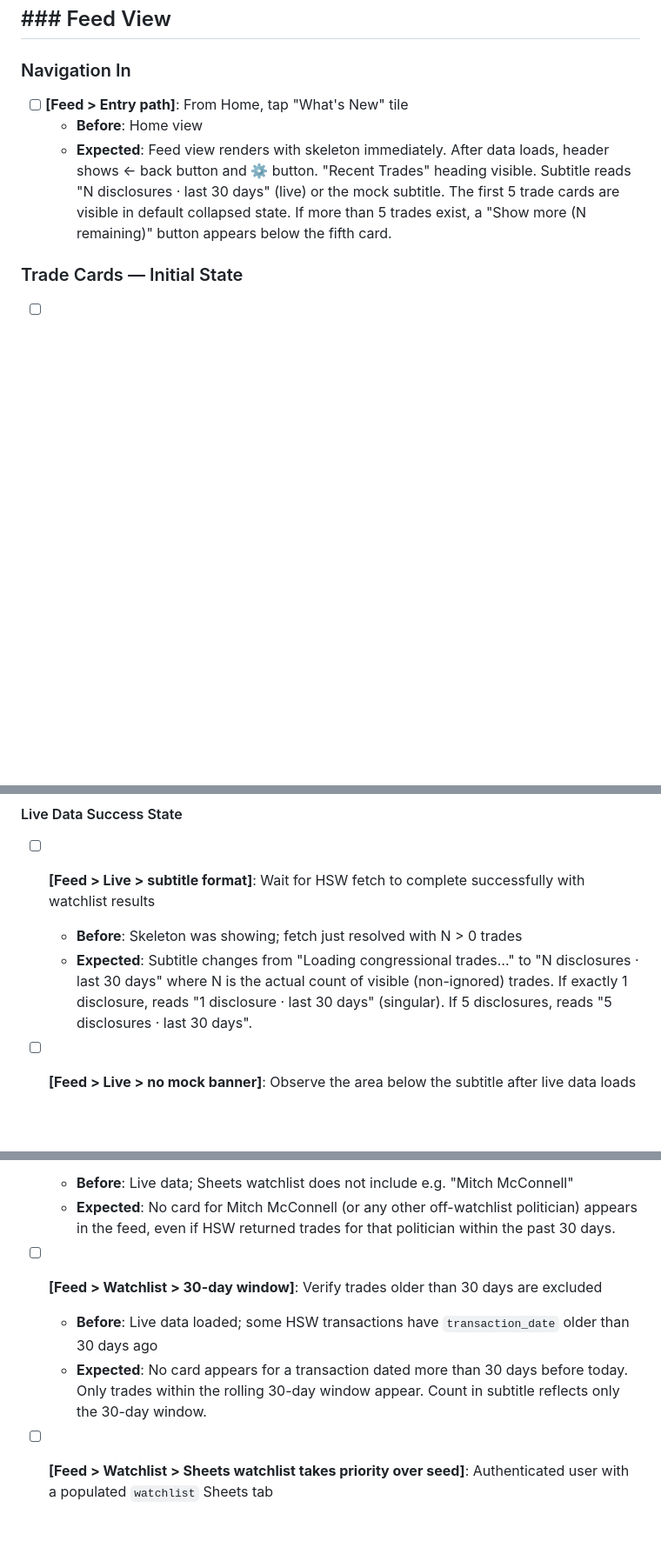
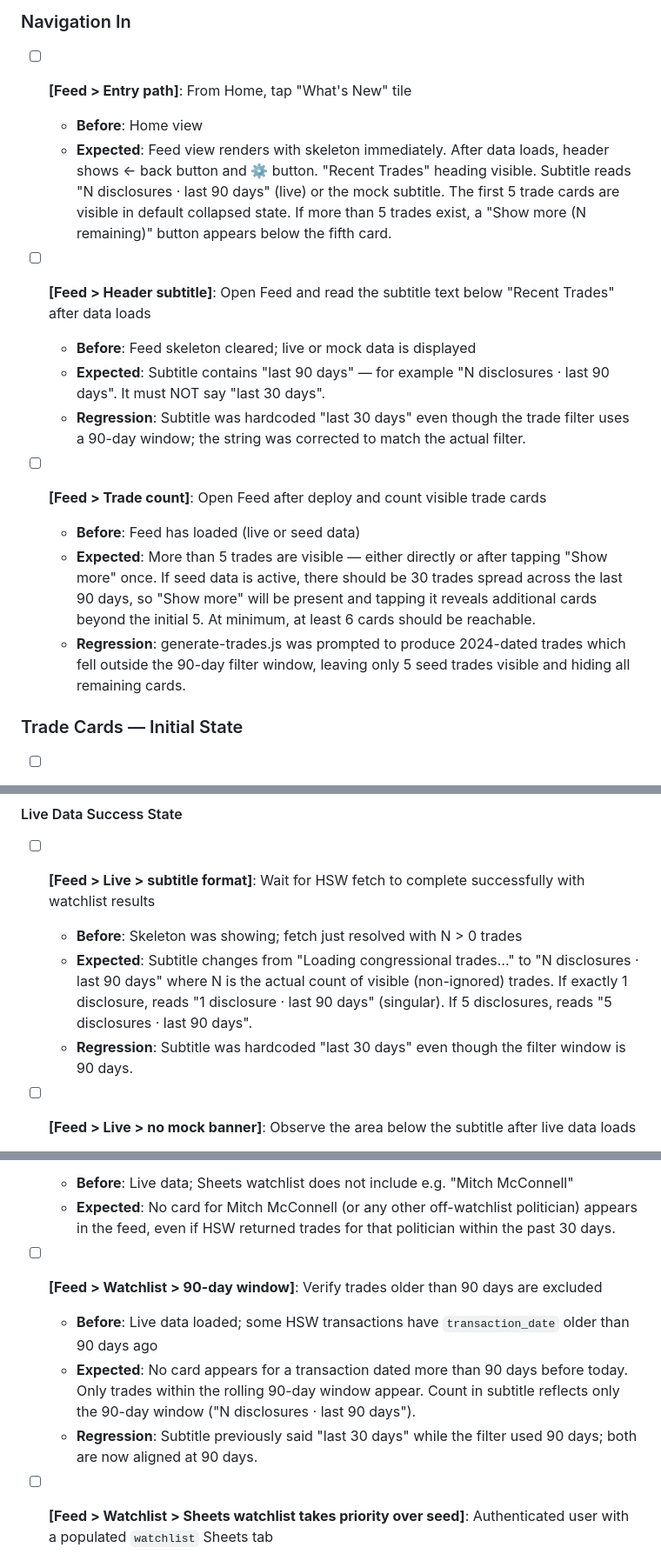
Before and after one commit to chrisbertoia-design/Stock-Trader-Helper, a Markdown page: docs/evals/ui-click-paths.md, 3 parts joined by grey strips. Shown at 87% size. Rendered like a GitHub page; blank space fills up the shorter version.

Commit message:
docs(evals): add regression tests for subtitle, logger drain, trade dates
- Feed subtitle: assert "last 90 days" not "30 days"
- Feed trade count: assert 6+ trades reachable via Show more
- New Logging/Observability section: assert CONGRESSIONAL_API row in Sheets
  log with all 6 columns populated (column A not empty)

https://claude.ai/code/session_01PHNi9MCbb2dsrRnbousUEd

```diff
--- a/docs/evals/ui-click-paths.md
+++ b/docs/evals/ui-click-paths.md
@@ -114,7 +114,17 @@
 
 - [ ] **[Feed > Entry path]**: From Home, tap "What's New" tile
   - **Before**: Home view
-  - **Expected**: Feed view renders with skeleton immediately. After data loads, header shows ← back button and ⚙ button. "Recent Trades" heading visible. Subtitle reads "N disclosures · last 30 days" (live) or the mock subtitle. The first 5 trade cards are visible in default collapsed state. If more than 5 trades exist, a "Show more (N remaining)" button appears below the fifth card.
+  - **Expected**: Feed view renders with skeleton immediately. After data loads, header shows ← back button and ⚙ button. "Recent Trades" heading visible. Subtitle reads "N disclosures · last 90 days" (live) or the mock subtitle. The first 5 trade cards are visible in default collapsed state. If more than 5 trades exist, a "Show more (N remaining)" button appears below the fifth card.
+
+- [ ] **[Feed > Header subtitle]**: Open Feed and read the subtitle text below "Recent Trades" after data loads
+  - **Before**: Feed skeleton cleared; live or mock data is displayed
+  - **Expected**: Subtitle contains "last 90 days" — for example "N disclosures · last 90 days". It must NOT say "last 30 days".
+  - **Regression**: Subtitle was hardcoded "last 30 days" even though the trade filter uses a 90-day window; the string was corrected to match the actual filter.
+
+- [ ] **[Feed > Trade count]**: Open Feed after deploy and count visible trade cards
+  - **Before**: Feed has loaded (live or seed data)
+  - **Expected**: More than 5 trades are visible — either directly or after tapping "Show more" once. If seed data is active, there should be 30 trades spread across the last 90 days, so "Show more" will be present and tapping it reveals additional cards beyond the initial 5. At minimum, at least 6 cards should be reachable.
+  - **Regression**: generate-trades.js was prompted to produce 2024-dated trades which fell outside the 90-day filter window, leaving only 5 seed trades visible and hiding all remaining cards.
 
 ### Trade Cards — Initial State
 
@@ -981,7 +991,8 @@ These tests target specific known failure modes. Run them in order after any cod
 
 - [ ] **[Feed > Live > subtitle format]**: Wait for HSW fetch to complete successfully with watchlist results
   - **Before**: Skeleton was showing; fetch just resolved with N > 0 trades
-  - **Expected**: Subtitle changes from "Loading congressional trades…" to "N disclosures · last 30 days" where N is the actual count of visible (non-ignored) trades. If exactly 1 disclosure, reads "1 disclosure · last 30 days" (singular). If 5 disclosures, reads "5 disclosures · last 30 days".
+  - **Expected**: Subtitle changes from "Loading congressional trades…" to "N disclosures · last 90 days" where N is the actual count of visible (non-ignored) trades. If exactly 1 disclosure, reads "1 disclosure · last 90 days" (singular). If 5 disclosures, reads "5 disclosures · last 90 days".
+  - **Regression**: Subtitle was hardcoded "last 30 days" even though the filter window is 90 days.
 
 - [ ] **[Feed > Live > no mock banner]**: Observe the area below the subtitle after live data loads
   - **Before**: Live HSW data loaded successfully (N > 0 watchlist results)
@@ -1071,9 +1082,10 @@ These tests target specific known failure modes. Run them in order after any cod
   - **Before**: Live data; Sheets watchlist does not include e.g. "Mitch McConnell"
   - **Expected**: No card for Mitch McConnell (or any other off-watchlist politician) appears in the feed, even if HSW returned trades for that politician within the past 30 days.
 
-- [ ] **[Feed > Watchlist > 30-day window]**: Verify trades older than 30 days are excluded
-  - **Before**: Live data loaded; some HSW transactions have `transaction_date` older than 30 days ago
-  - **Expected**: No card appears for a transaction dated more than 30 days before today. Only trades within the rolling 30-day window appear. Count in subtitle reflects only the 30-day window.
+- [ ] **[Feed > Watchlist > 90-day window]**: Verify trades older than 90 days are excluded
+  - **Before**: Live data loaded; some HSW transactions have `transaction_date` older than 90 days ago
+  - **Expected**: No card appears for a transaction dated more than 90 days before today. Only trades within the rolling 90-day window appear. Count in subtitle reflects only the 90-day window ("N disclosures · last 90 days").
+  - **Regression**: Subtitle previously said "last 30 days" while the filter used 90 days; both are now aligned at 90 days.
 
 - [ ] **[Feed > Watchlist > Sheets watchlist takes priority over seed]**: Authenticated user with a populated `watchlist` Sheets tab
   - **Before**: Sheets tab has active members; seed WATCHLIST constant also has members
```
Also changed, not shown: other parts of docs/evals/ui-click-paths.md (+13 -2 lines).
